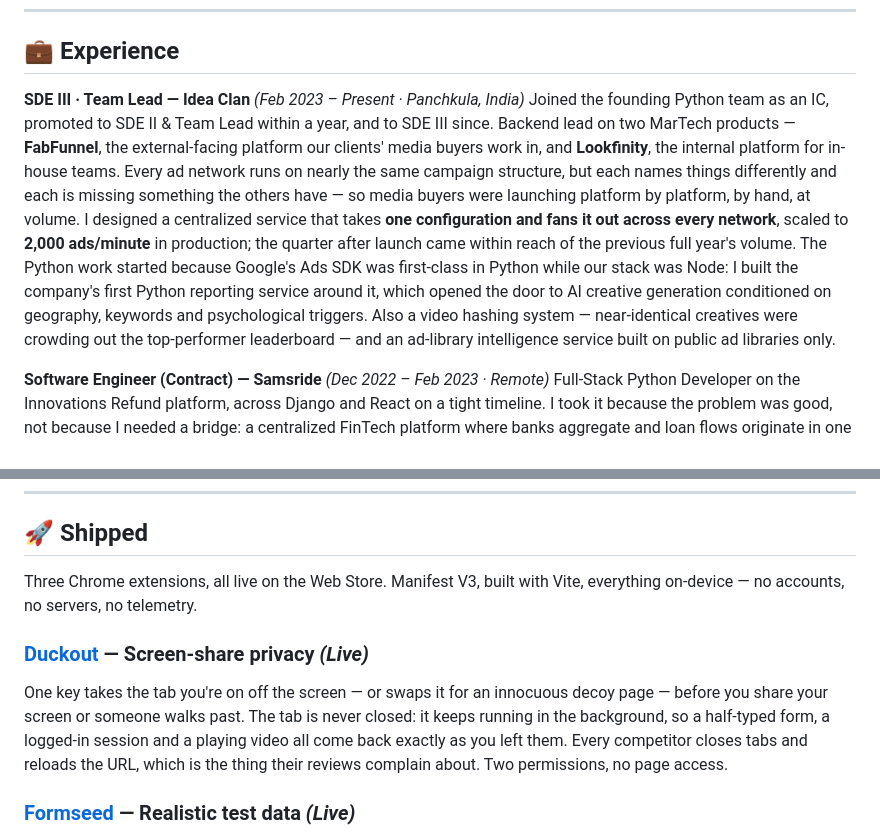
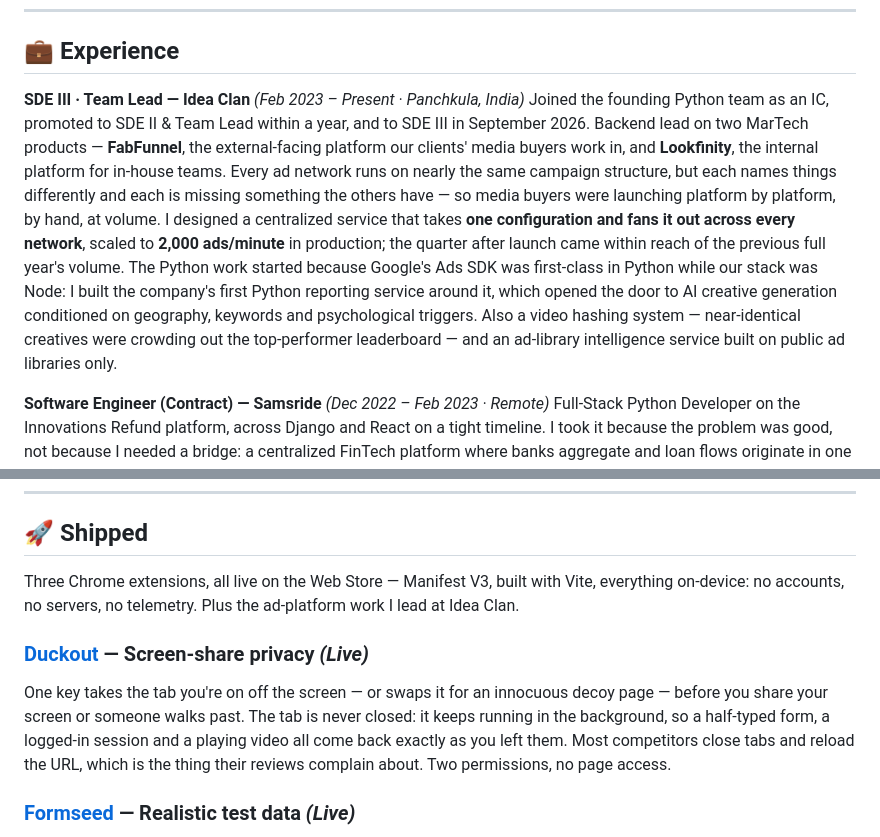
Before and after one commit to agarwalshashwat/agarwalshashwat, a Markdown page: README.md, 2 parts joined by grey strips. Drawn GitHub-style.

Commit message:
docs: SDE III promotion date + copy fixes

```diff
--- a/README.md
+++ b/README.md
@@ -57,7 +57,7 @@
 ## 💼 Experience
 
 **SDE III · Team Lead — Idea Clan** _(Feb 2023 – Present · Panchkula, India)_
-Joined the founding Python team as an IC, promoted to SDE II & Team Lead within a year, and to SDE III since. Backend lead on two MarTech products — **FabFunnel**, the external-facing platform our clients' media buyers work in, and **Lookfinity**, the internal platform for in-house teams. Every ad network runs on nearly the same campaign structure, but each names things differently and each is missing something the others have — so media buyers were launching platform by platform, by hand, at volume. I designed a centralized service that takes **one configuration and fans it out across every network**, scaled to **2,000 ads/minute** in production; the quarter after launch came within reach of the previous full year's volume. The Python work started because Google's Ads SDK was first-class in Python while our stack was Node: I built the company's first Python reporting service around it, which opened the door to AI creative generation conditioned on geography, keywords and psychological triggers. Also a video hashing system — near-identical creatives were crowding out the top-performer leaderboard — and an ad-library intelligence service built on public ad libraries only.
+Joined the founding Python team as an IC, promoted to SDE II & Team Lead within a year, and to SDE III in September 2026. Backend lead on two MarTech products — **FabFunnel**, the external-facing platform our clients' media buyers work in, and **Lookfinity**, the internal platform for in-house teams. Every ad network runs on nearly the same campaign structure, but each names things differently and each is missing something the others have — so media buyers were launching platform by platform, by hand, at volume. I designed a centralized service that takes **one configuration and fans it out across every network**, scaled to **2,000 ads/minute** in production; the quarter after launch came within reach of the previous full year's volume. The Python work started because Google's Ads SDK was first-class in Python while our stack was Node: I built the company's first Python reporting service around it, which opened the door to AI creative generation conditioned on geography, keywords and psychological triggers. Also a video hashing system — near-identical creatives were crowding out the top-performer leaderboard — and an ad-library intelligence service built on public ad libraries only.
 
 **Software Engineer (Contract) — Samsride** _(Dec 2022 – Feb 2023 · Remote)_
 Full-Stack Python Developer on the Innovations Refund platform, across Django and React on a tight timeline. I took it because the problem was good, not because I needed a bridge: a centralized FinTech platform where banks aggregate and loan flows originate in one place. Centralization was the interesting part — structurally the same problem I'd go on to solve for ad networks a year later.
@@ -71,11 +71,11 @@ First professional role. Built WhatsApp and Shopify connectors on the Odoo platf
 
 ## 🚀 Shipped
 
-Three Chrome extensions, all live on the Web Store. Manifest V3, built with Vite, everything on-device — no accounts, no servers, no telemetry.
+Three Chrome extensions, all live on the Web Store — Manifest V3, built with Vite, everything on-device: no accounts, no servers, no telemetry. Plus the ad-platform work I lead at Idea Clan.
 
 ### [Duckout](https://chromewebstore.google.com/detail/duckout/cidmppedihmfmcjhkneigccpgebooldp) — Screen-share privacy _(Live)_
 
-One key takes the tab you're on off the screen — or swaps it for an innocuous decoy page — before you share your screen or someone walks past. The tab is never closed: it keeps running in the background, so a half-typed form, a logged-in session and a playing video all come back exactly as you left them. Every competitor closes tabs and reloads the URL, which is the thing their reviews complain about. Two permissions, no page access.
+One key takes the tab you're on off the screen — or swaps it for an innocuous decoy page — before you share your screen or someone walks past. The tab is never closed: it keeps running in the background, so a half-typed form, a logged-in session and a playing video all come back exactly as you left them. Most competitors close tabs and reload the URL, which is the thing their reviews complain about. Two permissions, no page access.
 
 ### [Formseed](https://chromewebstore.google.com/detail/formseed/gemloodfelgkgedaalhimloiecnpfejd) — Realistic test data _(Live)_
 
```
